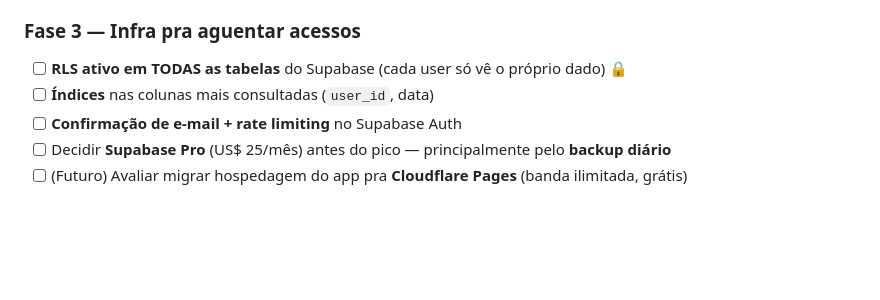
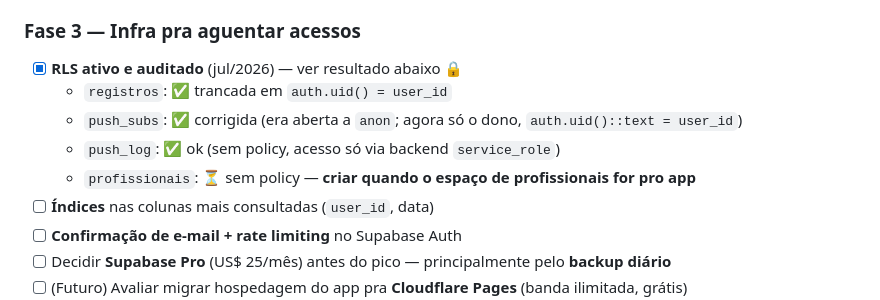
Before and after one commit to Aledichavas420/dichava.app.v1, a Markdown page: ROADMAP.md, the part around the change. Drawn GitHub-style; blank space fills up the shorter version.

Commit message:
docs: registra resultado da auditoria de RLS no ROADMAP
registros e push_log ok, push_subs corrigida (fechada pra anon),
profissionais pendente de policy pra quando entrar no app.

Co-Authored-By: Claude Fable 5 <noreply@anthropic.com>
Claude-Session: https://claude.ai/code/session_01VtdRxV3dJ8UmieCZNbNbVD

```diff
--- a/ROADMAP.md
+++ b/ROADMAP.md
@@ -83,7 +83,11 @@ delas** (que fica com 15–30%) — ficamos com quase 100%.
 - [ ] Revisar segurança e backup do Supabase (Fase infra abaixo)
 
 ### Fase 3 — Infra pra aguentar acessos
-- [ ] **RLS ativo em TODAS as tabelas** do Supabase (cada user só vê o próprio dado) 🔒
+- [x] **RLS ativo e auditado** (jul/2026) — ver resultado abaixo 🔒
+  - `registros`: ✅ trancada em `auth.uid() = user_id`
+  - `push_subs`: ✅ corrigida (era aberta a `anon`; agora só o dono, `auth.uid()::text = user_id`)
+  - `push_log`: ✅ ok (sem policy, acesso só via backend `service_role`)
+  - `profissionais`: ⏳ sem policy — **criar quando o espaço de profissionais for pro app**
 - [ ] **Índices** nas colunas mais consultadas (`user_id`, data)
 - [ ] **Confirmação de e-mail + rate limiting** no Supabase Auth
 - [ ] Decidir **Supabase Pro** (US$ 25/mês) antes do pico — principalmente pelo **backup diário**
```
